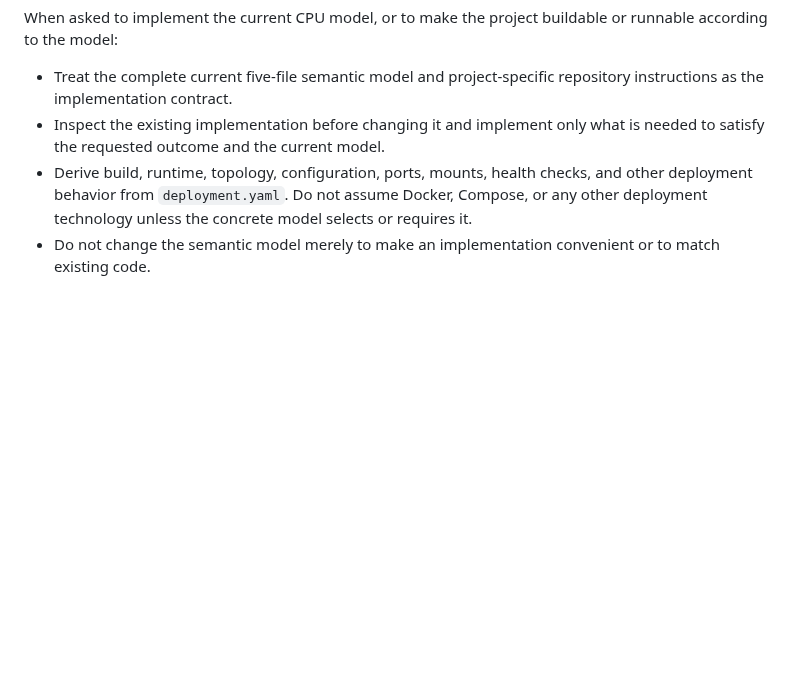
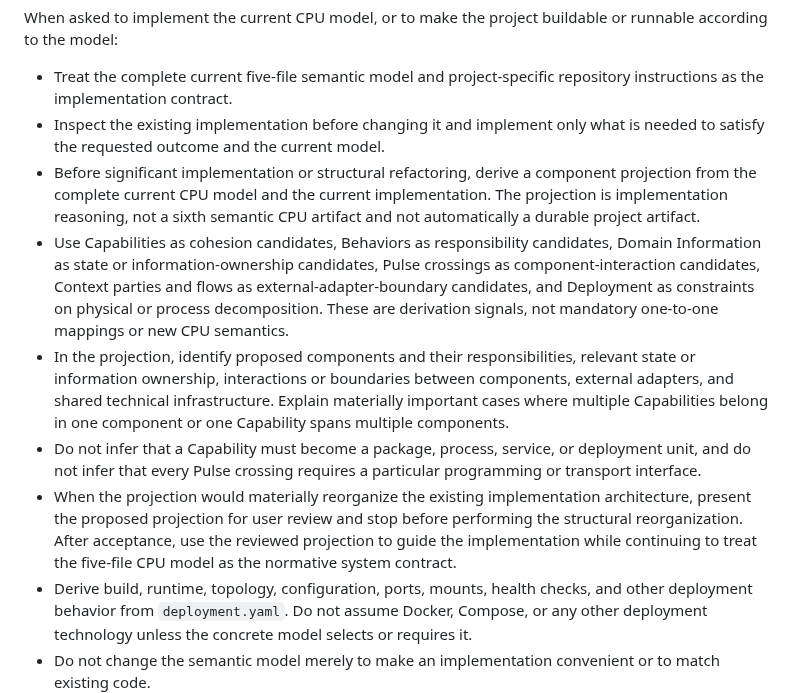
Before and after one commit to cpu-model/devmodel, a Markdown page: AGENTS.md, the part around the change. Rendered like a GitHub page; blank space fills up the shorter version.

Commit message:
Add component projection implementation step

```diff
--- a/AGENTS.md
+++ b/AGENTS.md
@@ -48,6 +48,11 @@ When asked to implement the current CPU model, or to make the project buildable
 
 - Treat the complete current five-file semantic model and project-specific repository instructions as the implementation contract.
 - Inspect the existing implementation before changing it and implement only what is needed to satisfy the requested outcome and the current model.
+- Before significant implementation or structural refactoring, derive a component projection from the complete current CPU model and the current implementation. The projection is implementation reasoning, not a sixth semantic CPU artifact and not automatically a durable project artifact.
+- Use Capabilities as cohesion candidates, Behaviors as responsibility candidates, Domain Information as state or information-ownership candidates, Pulse crossings as component-interaction candidates, Context parties and flows as external-adapter-boundary candidates, and Deployment as constraints on physical or process decomposition. These are derivation signals, not mandatory one-to-one mappings or new CPU semantics.
+- In the projection, identify proposed components and their responsibilities, relevant state or information ownership, interactions or boundaries between components, external adapters, and shared technical infrastructure. Explain materially important cases where multiple Capabilities belong in one component or one Capability spans multiple components.
+- Do not infer that a Capability must become a package, process, service, or deployment unit, and do not infer that every Pulse crossing requires a particular programming or transport interface.
+- When the projection would materially reorganize the existing implementation architecture, present the proposed projection for user review and stop before performing the structural reorganization. After acceptance, use the reviewed projection to guide the implementation while continuing to treat the five-file CPU model as the normative system contract.
 - Derive build, runtime, topology, configuration, ports, mounts, health checks, and other deployment behavior from `deployment.yaml`. Do not assume Docker, Compose, or any other deployment technology unless the concrete model selects or requires it.
 - Do not change the semantic model merely to make an implementation convenient or to match existing code.
 - If implementation requires information that the normative model and project instructions do not provide, do not guess. Stop or continue only with unblocked work as appropriate, and report the concrete model gap for user resolution.
```
